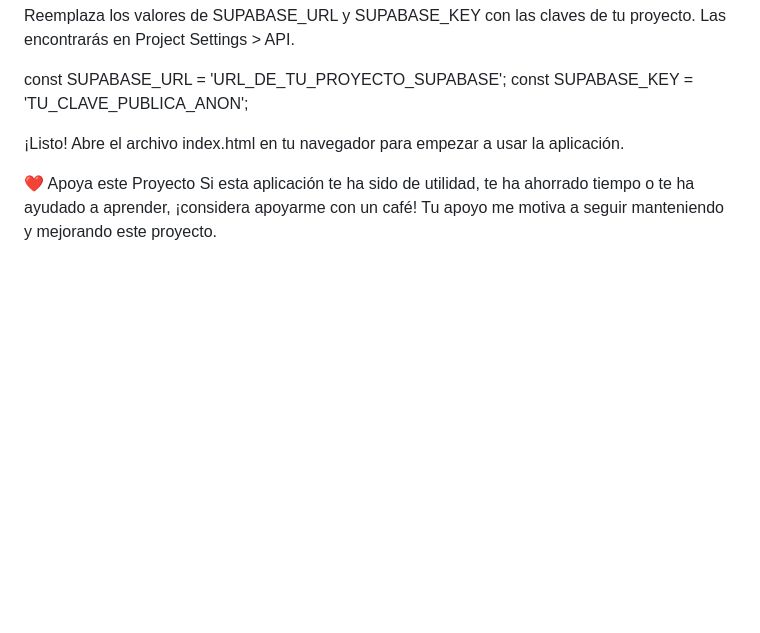
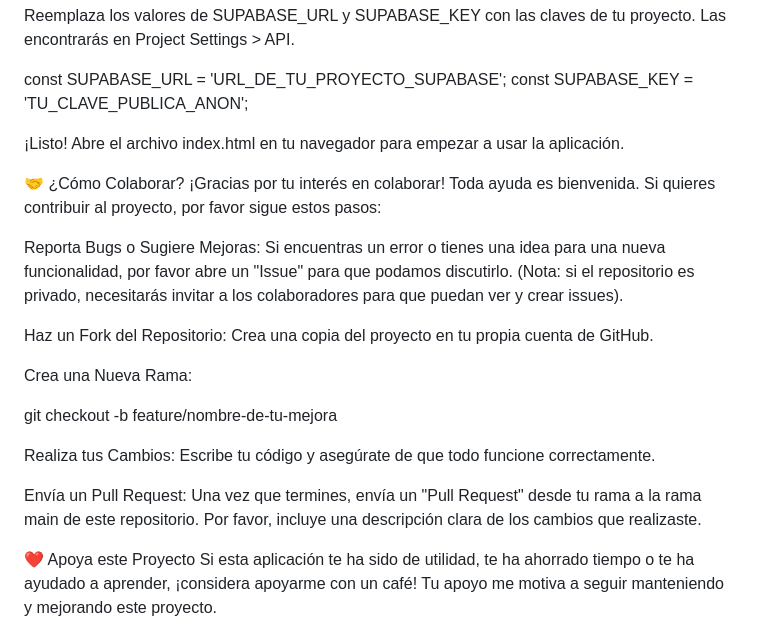
Before and after one commit to MiltonEsc/it-asset-manager-sb, a Markdown page: README.md, the part around one of its changes. Rendered like a GitHub page; blank space fills up the shorter version.

```diff
--- a/README.md
+++ b/README.md
@@ -59,6 +71,21 @@ const SUPABASE_KEY = 'TU_CLAVE_PUBLICA_ANON';
 
 ¡Listo! Abre el archivo index.html en tu navegador para empezar a usar la aplicación.
 
+🤝 ¿Cómo Colaborar?
+¡Gracias por tu interés en colaborar! Toda ayuda es bienvenida. Si quieres contribuir al proyecto, por favor sigue estos pasos:
+
+Reporta Bugs o Sugiere Mejoras: Si encuentras un error o tienes una idea para una nueva funcionalidad, por favor abre un "Issue" para que podamos discutirlo. (Nota: si el repositorio es privado, necesitarás invitar a los colaboradores para que puedan ver y crear issues).
+
+Haz un Fork del Repositorio: Crea una copia del proyecto en tu propia cuenta de GitHub.
+
+Crea una Nueva Rama:
+
+git checkout -b feature/nombre-de-tu-mejora
+
+Realiza tus Cambios: Escribe tu código y asegúrate de que todo funcione correctamente.
+
+Envía un Pull Request: Una vez que termines, envía un "Pull Request" desde tu rama a la rama main de este repositorio. Por favor, incluye una descripción clara de los cambios que realizaste.
+
 ❤️ Apoya este Proyecto
 Si esta aplicación te ha sido de utilidad, te ha ahorrado tiempo o te ha ayudado a aprender, ¡considera apoyarme con un café! Tu apoyo me motiva a seguir manteniendo y mejorando este proyecto.
 
```
Also changed, not shown: other parts of README.md (+12 -0 lines).
